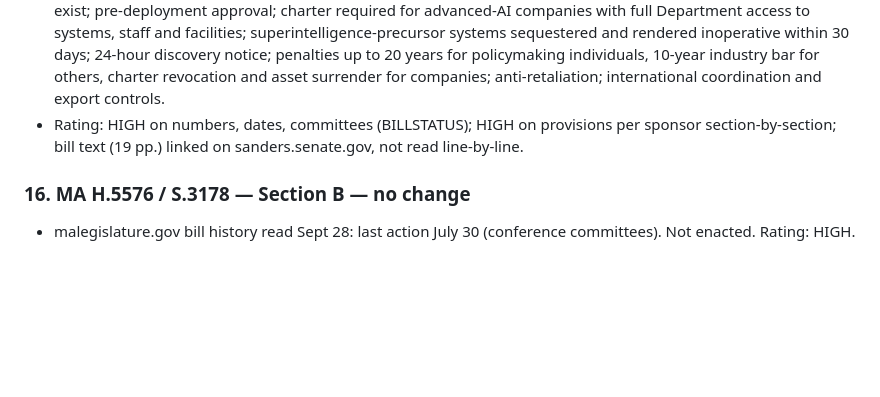
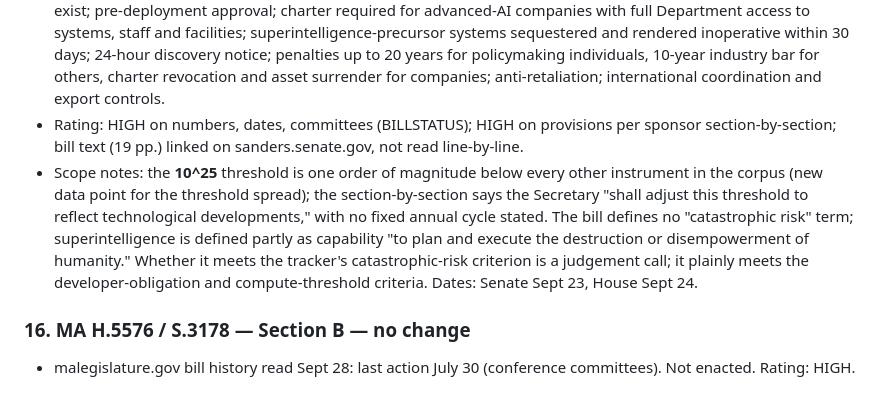
Before and after one commit to KUNALSINGH9373/us-frontier-ai-legislation-tracker, a Markdown page: updates/2026-09-28-change-list.md, the part around one of its changes. Rendered like a GitHub page; blank space fills up the shorter version.

Commit message:
Change list: verified AI Regulator Act definitions from sponsor section-by-section; Ban ASI scope notes

```diff
--- a/updates/2026-09-28-change-list.md
+++ b/updates/2026-09-28-change-list.md
@@ -64,6 +64,7 @@ Search scope: gov.ca.gov legislative updates (9/18, 9/20, 9/27) and press releas
 ### 15. Ban Artificial Superintelligence Act — Section E → move to Section D — **now introduced with numbers**
 - **S. 5493**, Sanders, introduced **Sept 23, 2026**, referred to Senate Commerce (BILLSTATUS read). **H.R. 10538**, Casar, introduced **Sept 24, 2026**, referred to House Oversight and Government Reform, 9 cosponsors (Khanna, Mejia, Ansari, Hoyle, Lynch, García, Deluzio, Grijalva, Velázquez) (BILLSTATUS read). Section-by-section (sponsor PDF, read): "advanced AI system" = trained on **≥10^25** operations (Secretary may adjust); mandatory pause on training/deployment of advanced systems until the new Department of Artificial Intelligence is staffed and rules exist; pre-deployment approval; charter required for advanced-AI companies with full Department access to systems, staff and facilities; superintelligence-precursor systems sequestered and rendered inoperative within 30 days; 24-hour discovery notice; penalties up to 20 years for policymaking individuals, 10-year industry bar for others, charter revocation and asset surrender for companies; anti-retaliation; international coordination and export controls.
 - Rating: HIGH on numbers, dates, committees (BILLSTATUS); HIGH on provisions per sponsor section-by-section; bill text (19 pp.) linked on sanders.senate.gov, not read line-by-line.
+- Scope notes: the **10^25** threshold is one order of magnitude below every other instrument in the corpus (new data point for the threshold spread); the section-by-section says the Secretary "shall adjust this threshold to reflect technological developments," with no fixed annual cycle stated. The bill defines no "catastrophic risk" term; superintelligence is defined partly as capability "to plan and execute the destruction or disempowerment of humanity." Whether it meets the tracker's catastrophic-risk criterion is a judgement call; it plainly meets the developer-obligation and compute-threshold criteria. Dates: Senate Sept 23, House Sept 24.
 
 ### 16. MA H.5576 / S.3178 — Section B — no change
 - malegislature.gov bill history read Sept 28: last action July 30 (conference committees). Not enacted. Rating: HIGH.
```
Also changed, not shown: other parts of updates/2026-09-28-change-list.md (+4 -3 lines).
